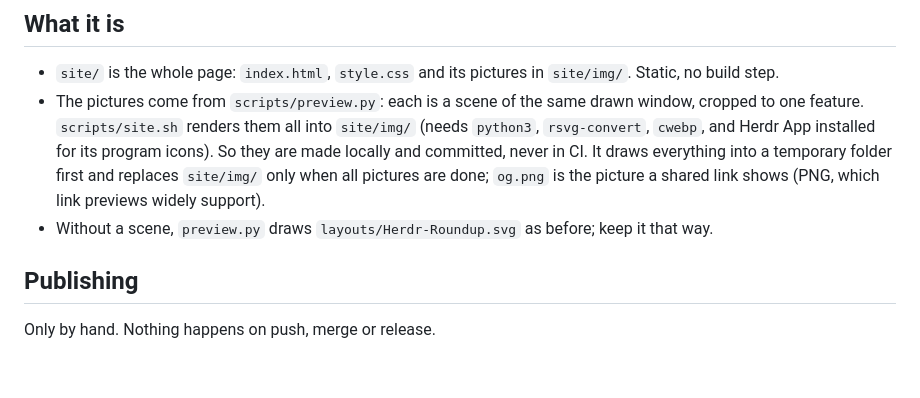
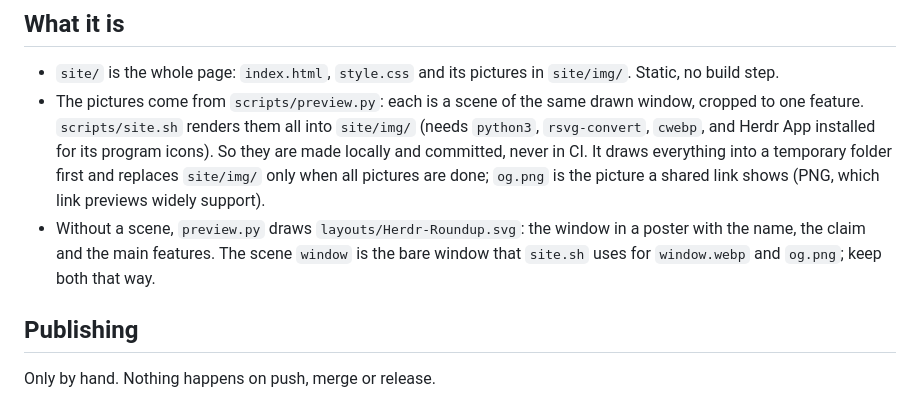
Before and after one commit to carstenlucke/herdr-roundup, a Markdown page: docs/GITHUB_PAGES.md, the part around the change. Rendered like a GitHub page; blank space fills up the shorter version.

```diff
--- a/docs/GITHUB_PAGES.md
+++ b/docs/GITHUB_PAGES.md
@@ -6,7 +6,7 @@ The project page: https://carstenlucke.github.io/herdr-roundup/
 
 - `site/` is the whole page: `index.html`, `style.css` and its pictures in `site/img/`. Static, no build step.
 - The pictures come from `scripts/preview.py`: each is a scene of the same drawn window, cropped to one feature. `scripts/site.sh` renders them all into `site/img/` (needs `python3`, `rsvg-convert`, `cwebp`, and Herdr App installed for its program icons). So they are made locally and committed, never in CI. It draws everything into a temporary folder first and replaces `site/img/` only when all pictures are done; `og.png` is the picture a shared link shows (PNG, which link previews widely support).
-- Without a scene, `preview.py` draws `layouts/Herdr-Roundup.svg` as before; keep it that way.
+- Without a scene, `preview.py` draws `layouts/Herdr-Roundup.svg`: the window in a poster with the name, the claim and the main features. The scene `window` is the bare window that `site.sh` uses for `window.webp` and `og.png`; keep both that way.
 
 ## Publishing
 
```
Also changed, not shown: README.md (+1 -1 lines), RECIPE.md (+1 -1 lines), assets/logo-mark.png (added), 3 other files.
